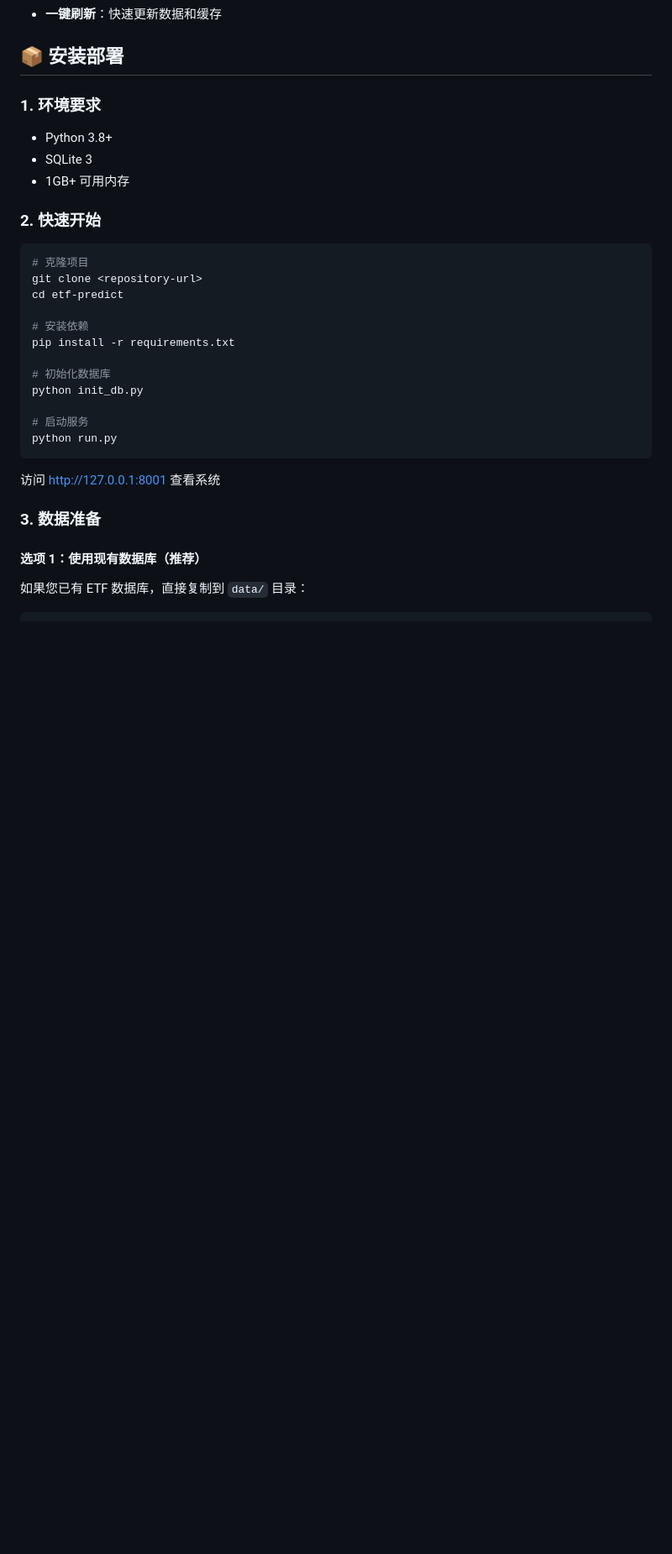
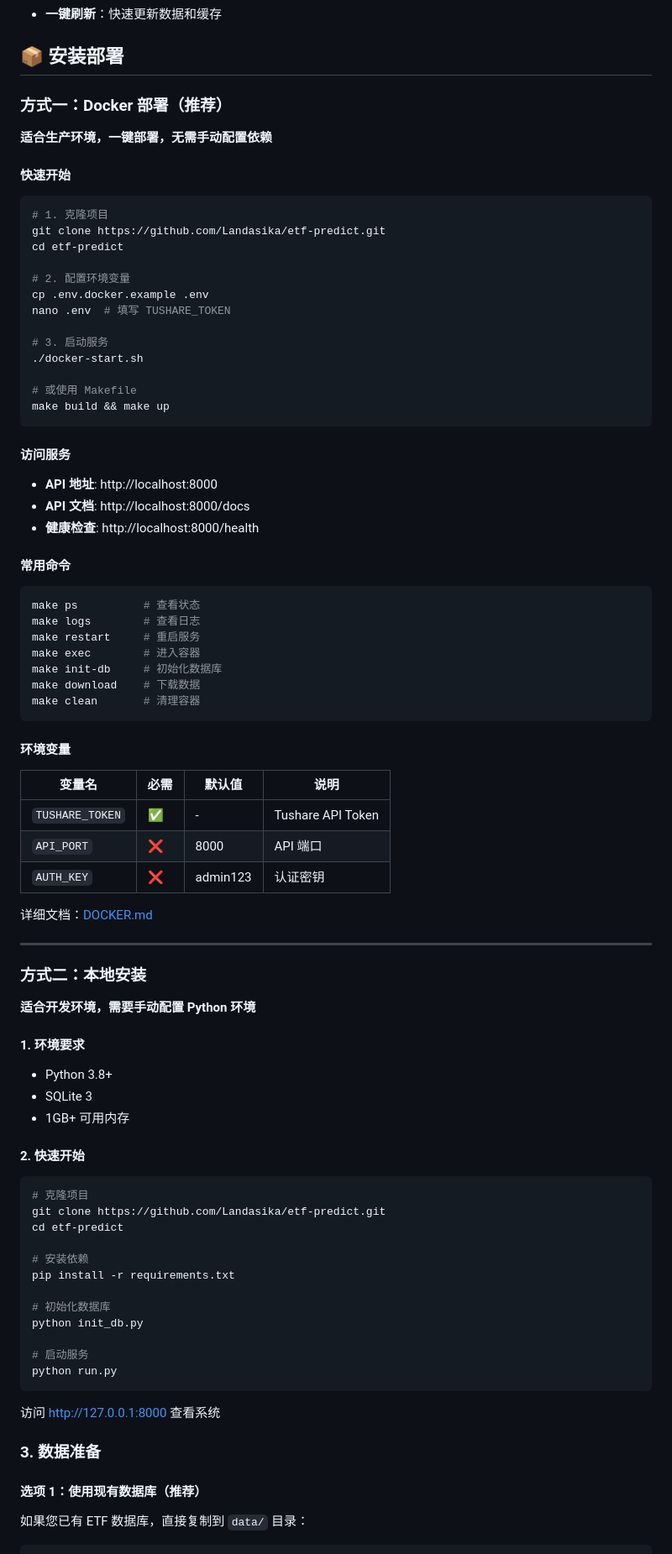
Before and after one commit to Landasika/etf-predict, a Markdown page: README.md, the part around one of its changes. Shown at 84% size. Drawn GitHub-style; blank space fills up the shorter version.

````diff
--- a/README.md
+++ b/README.md
@@ -28,17 +43,73 @@
 
 ## 📦 安装部署
 
-### 1. 环境要求
+### 方式一：Docker 部署（推荐）
+
+**适合生产环境，一键部署，无需手动配置依赖**
+
+#### 快速开始
+
+```bash
+# 1. 克隆项目
+git clone https://github.com/Landasika/etf-predict.git
+cd etf-predict
+
+# 2. 配置环境变量
+cp .env.docker.example .env
+nano .env  # 填写 TUSHARE_TOKEN
+
+# 3. 启动服务
+./docker-start.sh
+
+# 或使用 Makefile
+make build && make up
+```
+
+#### 访问服务
+
+- **API 地址**: http://localhost:8000
+- **API 文档**: http://localhost:8000/docs
+- **健康检查**: http://localhost:8000/health
+
+#### 常用命令
+
+```bash
+make ps          # 查看状态
+make logs        # 查看日志
+make restart     # 重启服务
+make exec        # 进入容器
+make init-db     # 初始化数据库
+make download    # 下载数据
+make clean       # 清理容器
+```
+
+#### 环境变量
+
+| 变量名 | 必需 | 默认值 | 说明 |
+|--------|------|--------|------|
+| `TUSHARE_TOKEN` | ✅ | - | Tushare API Token |
+| `API_PORT` | ❌ | 8000 | API 端口 |
+| `AUTH_KEY` | ❌ | admin123 | 认证密钥 |
+
+详细文档：[DOCKER.md](DOCKER.md)
+
+---
+
+### 方式二：本地安装
+
+**适合开发环境，需要手动配置 Python 环境**
+
+#### 1. 环境要求
 
 - Python 3.8+
 - SQLite 3
 - 1GB+ 可用内存
 
-### 2. 快速开始
+#### 2. 快速开始
 
 ```bash
 # 克隆项目
-git clone <repository-url>
+git clone https://github.com/Landasika/etf-predict.git
 cd etf-predict
 
 # 安装依赖
@@ -51,7 +122,7 @@ python init_db.py
 python run.py
 ```
 
-访问 http://127.0.0.1:8001 查看系统
+访问 http://127.0.0.1:8000 查看系统
 
 ### 3. 数据准备
 
````
Also changed, not shown: other parts of README.md (+115 -24 lines).
